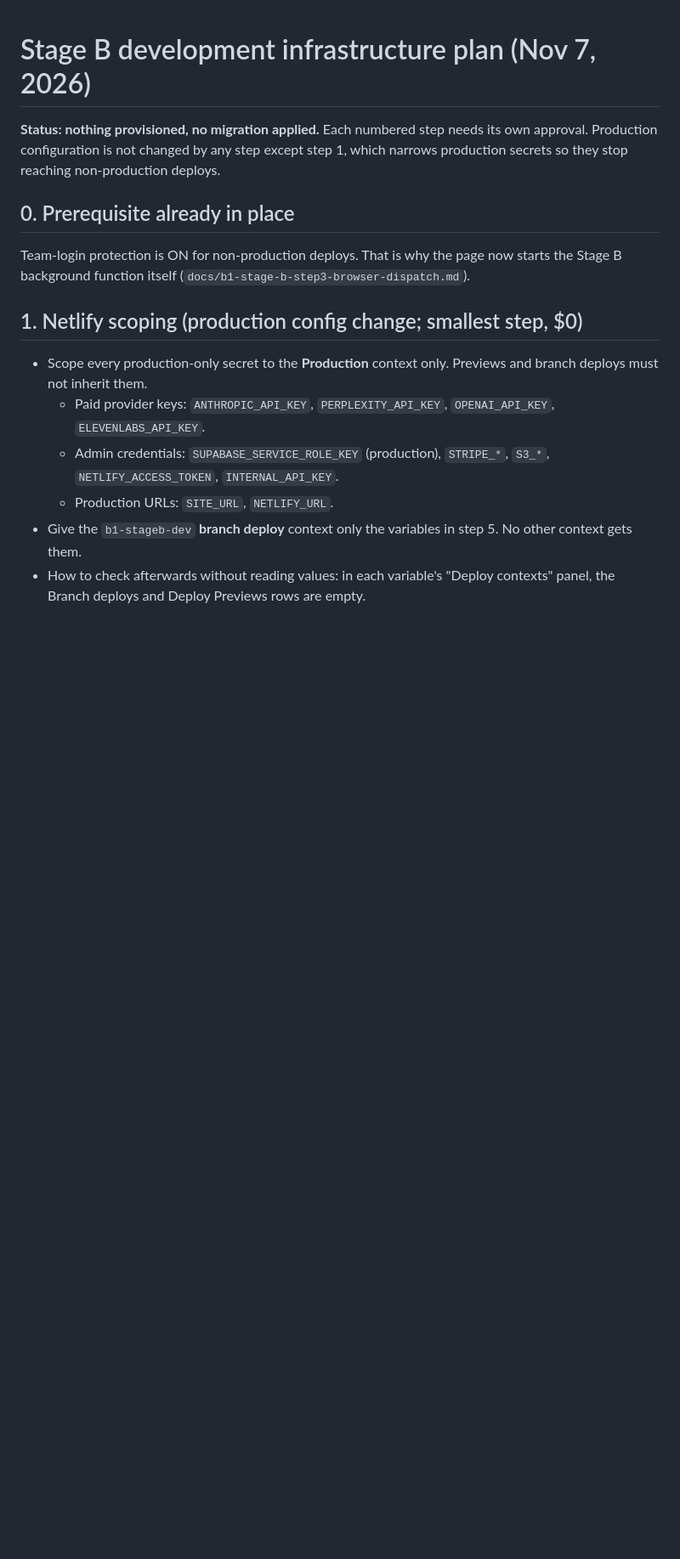
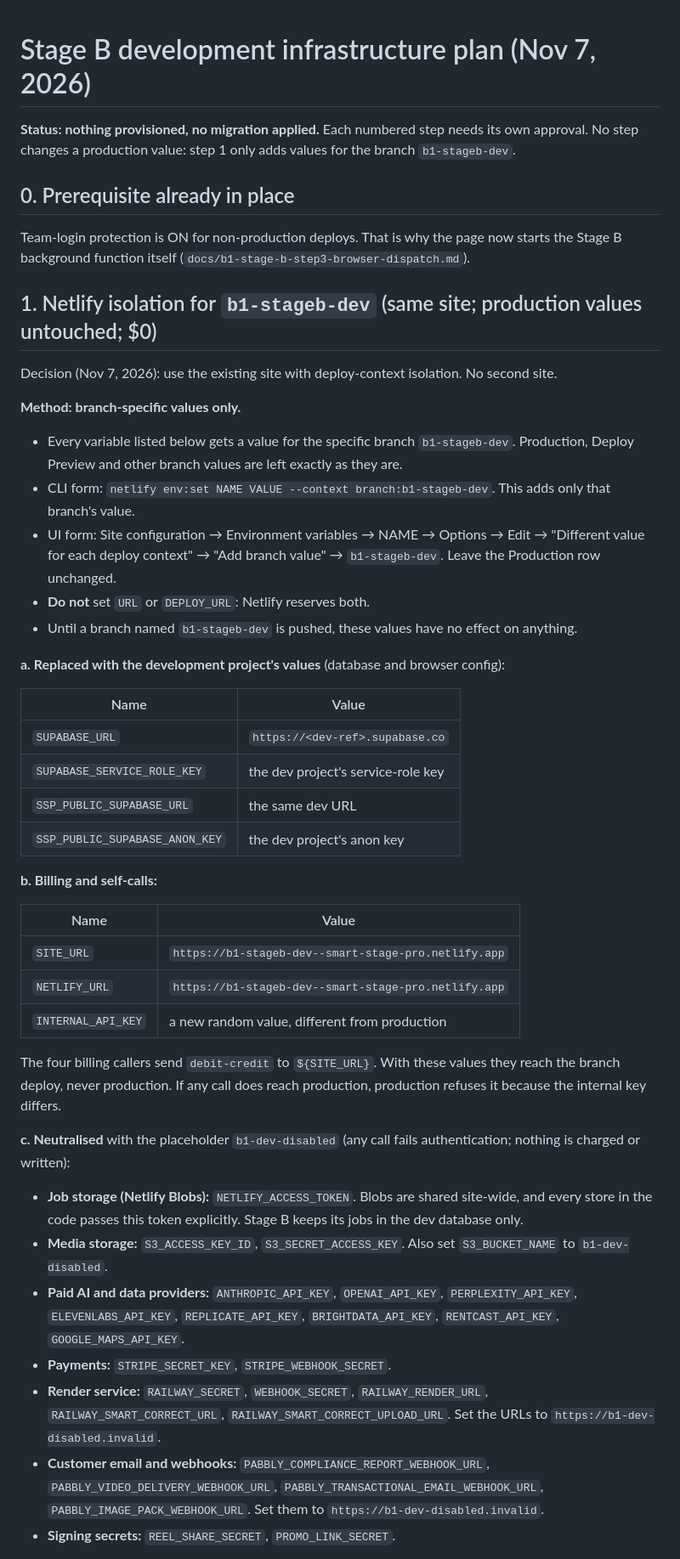
Before and after one commit to szieour-ctrl/smart-stage-pro, a Markdown page: docs/b1-stage-b-infra-plan.md, the part around one of its changes. Shown at 85% size. GitHub-like rendering; blank space fills up the shorter version.

Commit message:
B1 infra plan: isolate b1-stageb-dev with branch-only Netlify values (production values untouched)
Co-Authored-By: Claude Opus 5.5 <noreply@anthropic.com>
Claude-Session: https://claude.ai/code/session_01JYdSXukCCP2Ma54F7VPKQc

```diff
--- a/docs/b1-stage-b-infra-plan.md
+++ b/docs/b1-stage-b-infra-plan.md
@@ -1,15 +1,46 @@
 # Stage B development infrastructure plan (Nov 7, 2026)
 
 **Status: nothing provisioned, no migration applied.** Each numbered step needs its own approval.
-Production configuration is not changed by any step except step 1, which narrows production secrets so they stop reaching non-production deploys.
+No step changes a production value: step 1 only adds values for the branch `b1-stageb-dev`.
 
 ## 0. Prerequisite already in place
 Team-login protection is ON for non-production deploys. That is why the page now starts the Stage B background function itself (`docs/b1-stage-b-step3-browser-dispatch.md`).
 
-## 1. Netlify scoping (production config change; smallest step, $0)
-- Scope every production-only secret to the **Production** context only. Previews and branch deploys must not inherit them.
-  - Paid provider keys: `ANTHROPIC_API_KEY`, `PERPLEXITY_API_KEY`, `OPENAI_API_KEY`, `ELEVENLABS_API_KEY`.
-  - Admin credentials: `SUPABASE_SERVICE_ROLE_KEY` (production), `STRIPE_*`, `S3_*`, `NETLIFY_ACCESS_TOKEN`, `INTERNAL_API_KEY`.
-  - Production URLs: `SITE_URL`, `NETLIFY_URL`.
-- Give the `b1-stageb-dev` **branch deploy** context only the variables in step 5. No other context gets them.
-- How to check afterwards without reading values: in each variable's "Deploy contexts" panel, the Branch deploys and Deploy Previews rows are empty.
+## 1. Netlify isolation for `b1-stageb-dev` (same site; production values untouched; $0)
+Decision (Nov 7, 2026): use the existing site with deploy-context isolation. No second site.
+
+**Method: branch-specific values only.**
+- Every variable listed below gets a value for the specific branch `b1-stageb-dev`. Production, Deploy Preview and other branch values are left exactly as they are.
+- CLI form: `netlify env:set NAME VALUE --context branch:b1-stageb-dev`. This adds only that branch's value.
+- UI form: Site configuration → Environment variables → NAME → Options → Edit → "Different value for each deploy context" → "Add branch value" → `b1-stageb-dev`. Leave the Production row unchanged.
+- **Do not** set `URL` or `DEPLOY_URL`: Netlify reserves both.
+- Until a branch named `b1-stageb-dev` is pushed, these values have no effect on anything.
+
+**a. Replaced with the development project's values** (database and browser config):
+
+| Name | Value |
+|---|---|
+| `SUPABASE_URL` | `https://<dev-ref>.supabase.co` |
+| `SUPABASE_SERVICE_ROLE_KEY` | the dev project's service-role key |
+| `SSP_PUBLIC_SUPABASE_URL` | the same dev URL |
+| `SSP_PUBLIC_SUPABASE_ANON_KEY` | the dev project's anon key |
+
+**b. Billing and self-calls:**
+
+| Name | Value |
+|---|---|
+| `SITE_URL` | `https://b1-stageb-dev--smart-stage-pro.netlify.app` |
+| `NETLIFY_URL` | `https://b1-stageb-dev--smart-stage-pro.netlify.app` |
+| `INTERNAL_API_KEY` | a new random value, different from production |
+
+The four billing callers send `debit-credit` to `${SITE_URL}`. With these values they reach the branch deploy, never production. If any call does reach production, production refuses it because the internal key differs.
+
+**c. Neutralised** with the placeholder `b1-dev-disabled` (any call fails authentication; nothing is charged or written):
+- **Job storage (Netlify Blobs):** `NETLIFY_ACCESS_TOKEN`. Blobs are shared site-wide, and every store in the code passes this token explicitly. Stage B keeps its jobs in the dev database only.
+- **Media storage:** `S3_ACCESS_KEY_ID`, `S3_SECRET_ACCESS_KEY`. Also set `S3_BUCKET_NAME` to `b1-dev-disabled`.
+- **Paid AI and data providers:** `ANTHROPIC_API_KEY`, `OPENAI_API_KEY`, `PERPLEXITY_API_KEY`, `ELEVENLABS_API_KEY`, `REPLICATE_API_KEY`, `BRIGHTDATA_API_KEY`, `RENTCAST_API_KEY`, `GOOGLE_MAPS_API_KEY`.
+- **Payments:** `STRIPE_SECRET_KEY`, `STRIPE_WEBHOOK_SECRET`.
+- **Render service:** `RAILWAY_SECRET`, `WEBHOOK_SECRET`, `RAILWAY_RENDER_URL`, `RAILWAY_SMART_CORRECT_URL`, `RAILWAY_SMART_CORRECT_UPLOAD_URL`. Set the URLs to `https://b1-dev-disabled.invalid`.
+- **Customer email and webhooks:** `PABBLY_COMPLIANCE_REPORT_WEBHOOK_URL`, `PABBLY_VIDEO_DELIVERY_WEBHOOK_URL`, `PABBLY_TRANSACTIONAL_EMAIL_WEBHOOK_URL`, `PABBLY_IMAGE_PACK_WEBHOOK_URL`. Set them to `https://b1-dev-disabled.invalid`.
+- **Signing secrets:** `REEL_SHARE_SECRET`, `PROMO_LINK_SECRET`.
+
```
Also changed, not shown: other parts of docs/b1-stage-b-infra-plan.md (+6 -1 lines).
